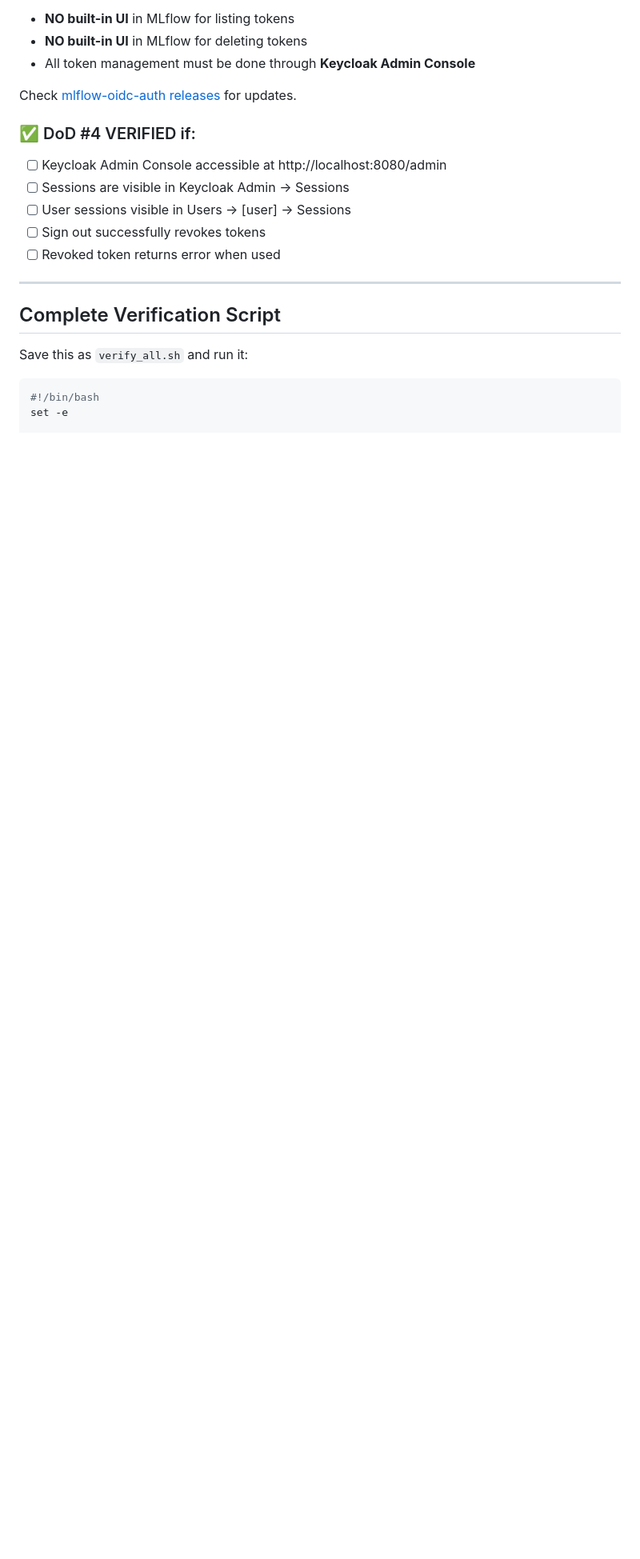
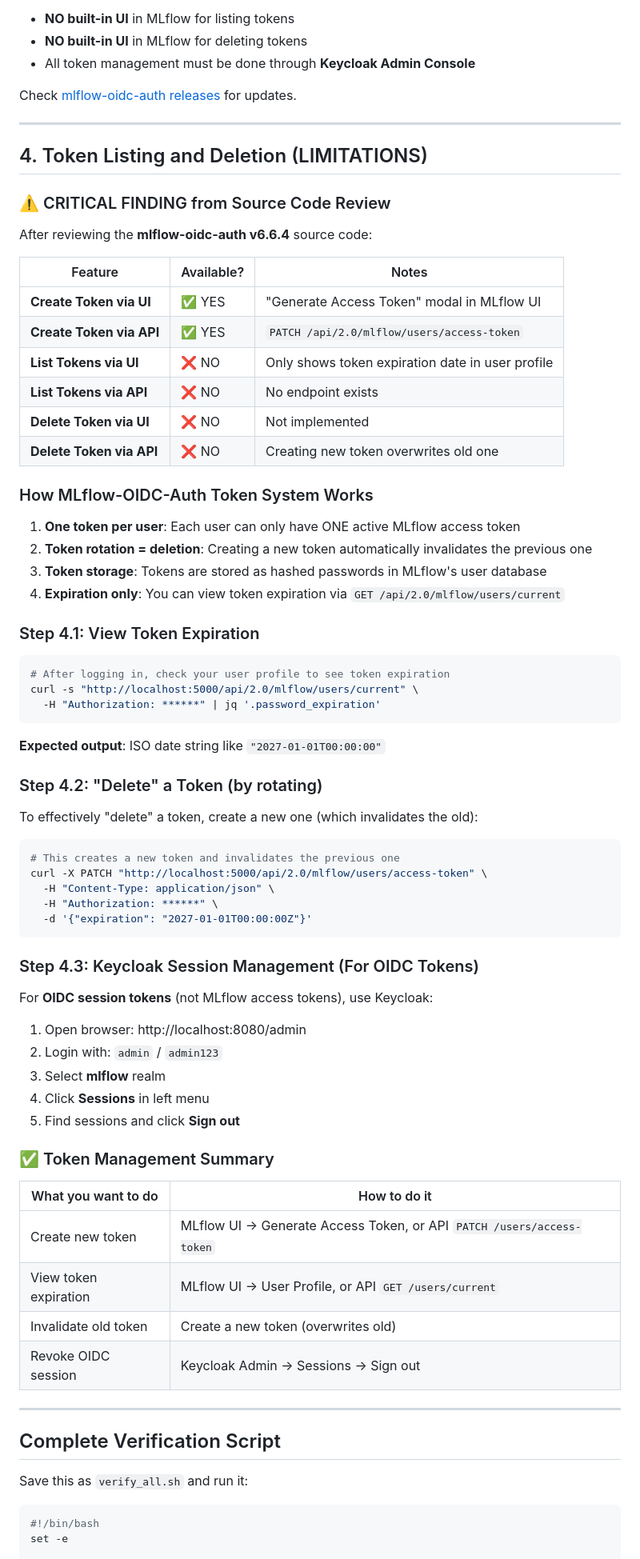
Before and after one commit to abrar0205/temp, a Markdown page: mlflow-oidc-tokens/VERIFICATION_GUIDE.md, the part around one of its changes. Shown at 80% size. Drawn GitHub-style; blank space fills up the shorter version.

Commit message:
Update docs with accurate mlflow-oidc-auth v6.6.4 token management findings
Co-authored-by: abrar0205 <66676991+abrar0205@users.noreply.github.com>

````diff
--- a/mlflow-oidc-tokens/VERIFICATION_GUIDE.md
+++ b/mlflow-oidc-tokens/VERIFICATION_GUIDE.md
@@ -345,12 +381,70 @@ As of mlflow-oidc-auth v5.6.x:
 
 Check [mlflow-oidc-auth releases](https://github.com/mlflow-oidc/mlflow-oidc-auth/releases) for updates.
 
-### ✅ DoD #4 VERIFIED if:
-- [ ] Keycloak Admin Console accessible at http://localhost:8080/admin
-- [ ] Sessions are visible in Keycloak Admin → Sessions
-- [ ] User sessions visible in Users → [user] → Sessions
-- [ ] Sign out successfully revokes tokens
-- [ ] Revoked token returns error when used
+---
+
+## 4. Token Listing and Deletion (LIMITATIONS)
+
+### ⚠️ CRITICAL FINDING from Source Code Review
+
+After reviewing the **mlflow-oidc-auth v6.6.4** source code:
+
+| Feature | Available? | Notes |
+|---------|------------|-------|
+| **Create Token via UI** | ✅ YES | "Generate Access Token" modal in MLflow UI |
+| **Create Token via API** | ✅ YES | `PATCH /api/2.0/mlflow/users/access-token` |
+| **List Tokens via UI** | ❌ NO | Only shows token expiration date in user profile |
+| **List Tokens via API** | ❌ NO | No endpoint exists |
+| **Delete Token via UI** | ❌ NO | Not implemented |
+| **Delete Token via API** | ❌ NO | Creating new token overwrites old one |
+
+### How MLflow-OIDC-Auth Token System Works
+
+1. **One token per user**: Each user can only have ONE active MLflow access token
+2. **Token rotation = deletion**: Creating a new token automatically invalidates the previous one
+3. **Token storage**: Tokens are stored as hashed passwords in MLflow's user database
+4. **Expiration only**: You can view token expiration via `GET /api/2.0/mlflow/users/current`
+
+### Step 4.1: View Token Expiration
+
+```bash
+# After logging in, check your user profile to see token expiration
+curl -s "http://localhost:5000/api/2.0/mlflow/users/current" \
+  -H "Authorization: ******" | jq '.password_expiration'
+```
+
+**Expected output**: ISO date string like `"2027-01-01T00:00:00"`
+
+### Step 4.2: "Delete" a Token (by rotating)
+
+To effectively "delete" a token, create a new one (which invalidates the old):
+
+```bash
+# This creates a new token and invalidates the previous one
+curl -X PATCH "http://localhost:5000/api/2.0/mlflow/users/access-token" \
+  -H "Content-Type: application/json" \
+  -H "Authorization: ******" \
+  -d '{"expiration": "2027-01-01T00:00:00Z"}'
+```
+
+### Step 4.3: Keycloak Session Management (For OIDC Tokens)
+
+For **OIDC session tokens** (not MLflow access tokens), use Keycloak:
+
+1. Open browser: http://localhost:8080/admin
+2. Login with: `admin` / `admin123`
+3. Select **mlflow** realm
+4. Click **Sessions** in left menu
+5. Find sessions and click **Sign out**
+
+### ✅ Token Management Summary
+
+| What you want to do | How to do it |
+|---------------------|--------------|
+| Create new token | MLflow UI → Generate Access Token, or API `PATCH /users/access-token` |
+| View token expiration | MLflow UI → User Profile, or API `GET /users/current` |
+| Invalidate old token | Create a new token (overwrites old) |
+| Revoke OIDC session | Keycloak Admin → Sessions → Sign out |
 
 ---
 
````
Also changed, not shown: other parts of mlflow-oidc-tokens/VERIFICATION_GUIDE.md (+66 -30 lines).
